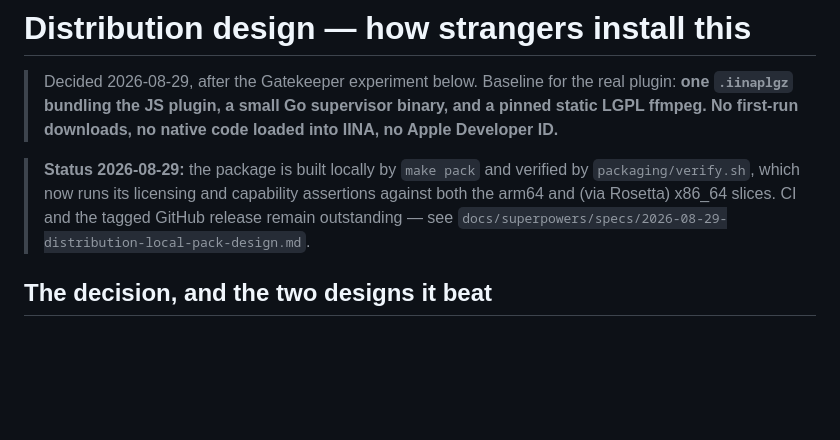
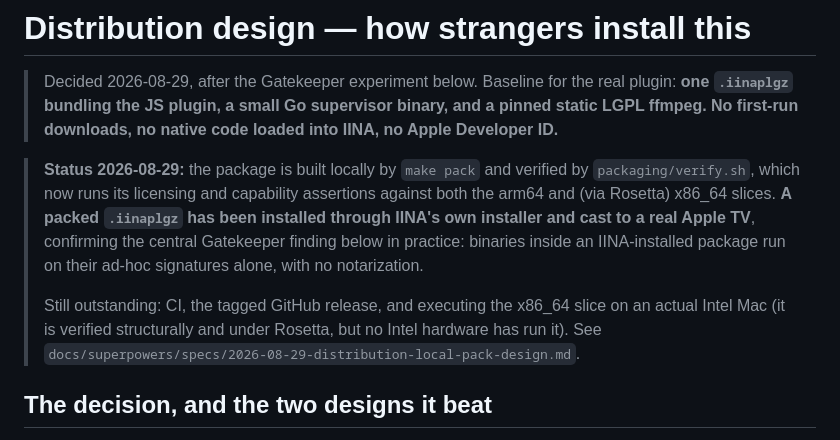
Before and after one commit to ozykhan/iina-airplay, a Markdown page: docs/distribution.md, the part around the change. Drawn GitHub-style; blank space fills up the shorter version.

```diff
--- a/docs/distribution.md
+++ b/docs/distribution.md
@@ -8,7 +8,14 @@
 > **Status 2026-08-29:** the package is built locally by `make pack` and
 > verified by `packaging/verify.sh`, which now runs its licensing and
 > capability assertions against both the arm64 and (via Rosetta) x86_64
-> slices. CI and the tagged GitHub release remain outstanding — see
+> slices. **A packed `.iinaplgz` has been installed through IINA's own
+> installer and cast to a real Apple TV**, confirming the central Gatekeeper
+> finding below in practice: binaries inside an IINA-installed package run on
+> their ad-hoc signatures alone, with no notarization.
+>
+> Still outstanding: CI, the tagged GitHub release, and executing the x86_64
+> slice on an actual Intel Mac (it is verified structurally and under Rosetta,
+> but no Intel hardware has run it). See
 > `docs/superpowers/specs/2026-08-29-distribution-local-pack-design.md`.
 
 ## The decision, and the two designs it beat
```
Also changed, not shown: README.md (+6 -5 lines).
